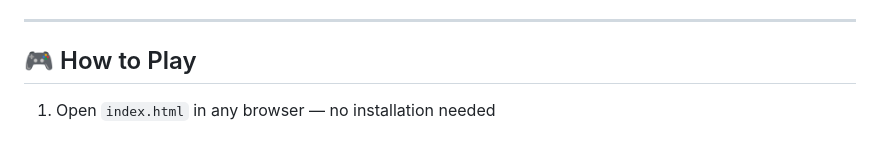
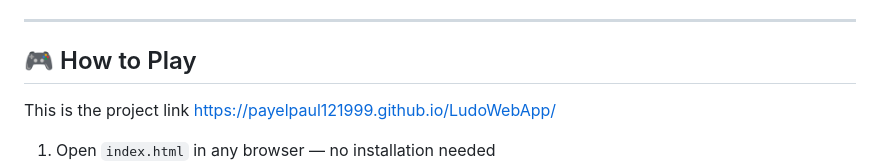
Before and after one commit to payelpaul121999/LudoWebApp, a Markdown page: README.md, the part around the change. Rendered like a GitHub page; blank space fills up the shorter version.

Commit message:
Update README with project link
Added project link to the README file.

```diff
--- a/README.md
+++ b/README.md
@@ -32,7 +32,8 @@
 ---
 
 ## 🎮 How to Play
-
+This is the project link
+https://payelpaul121999.github.io/LudoWebApp/
 1. Open `index.html` in any browser — no installation needed
 2. Each player takes turns rolling the dice
 3. Roll a **6** to bring a token out of home base
```
